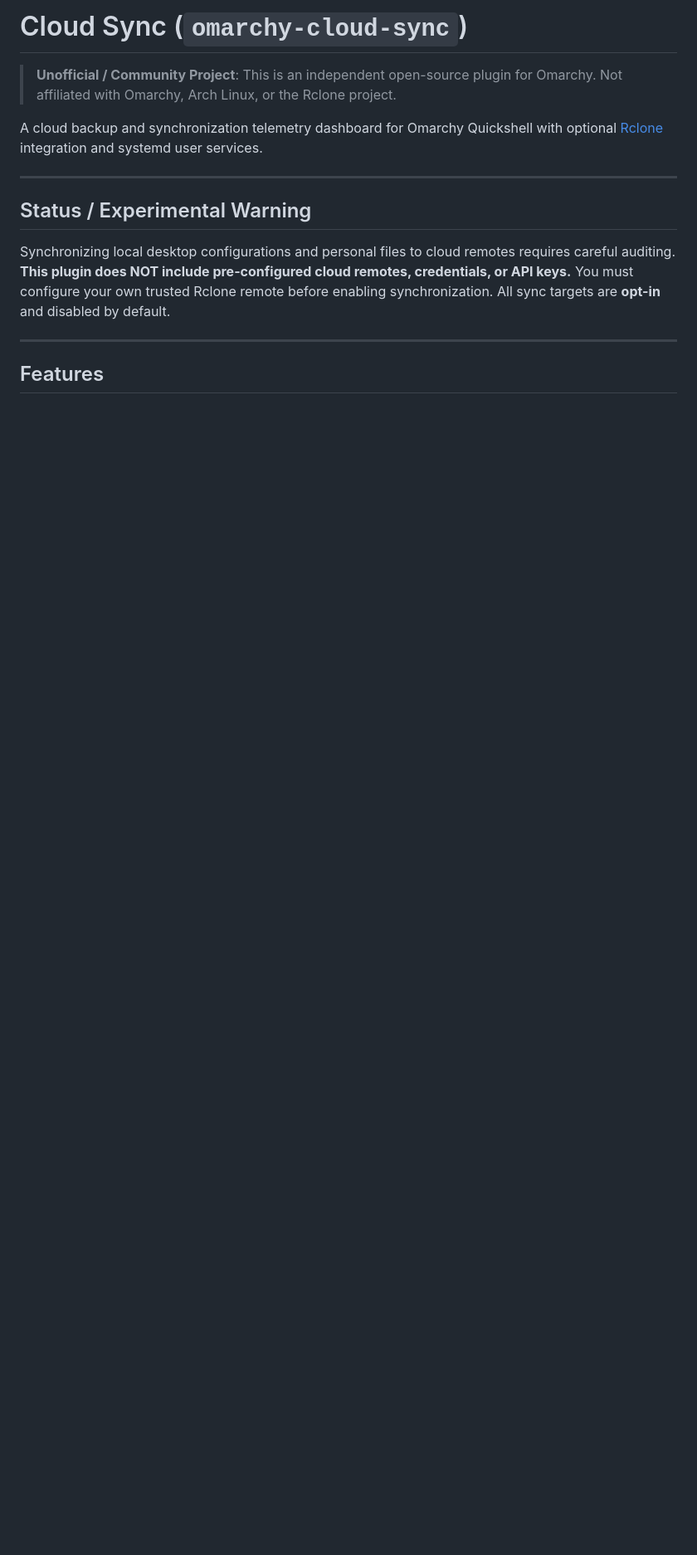
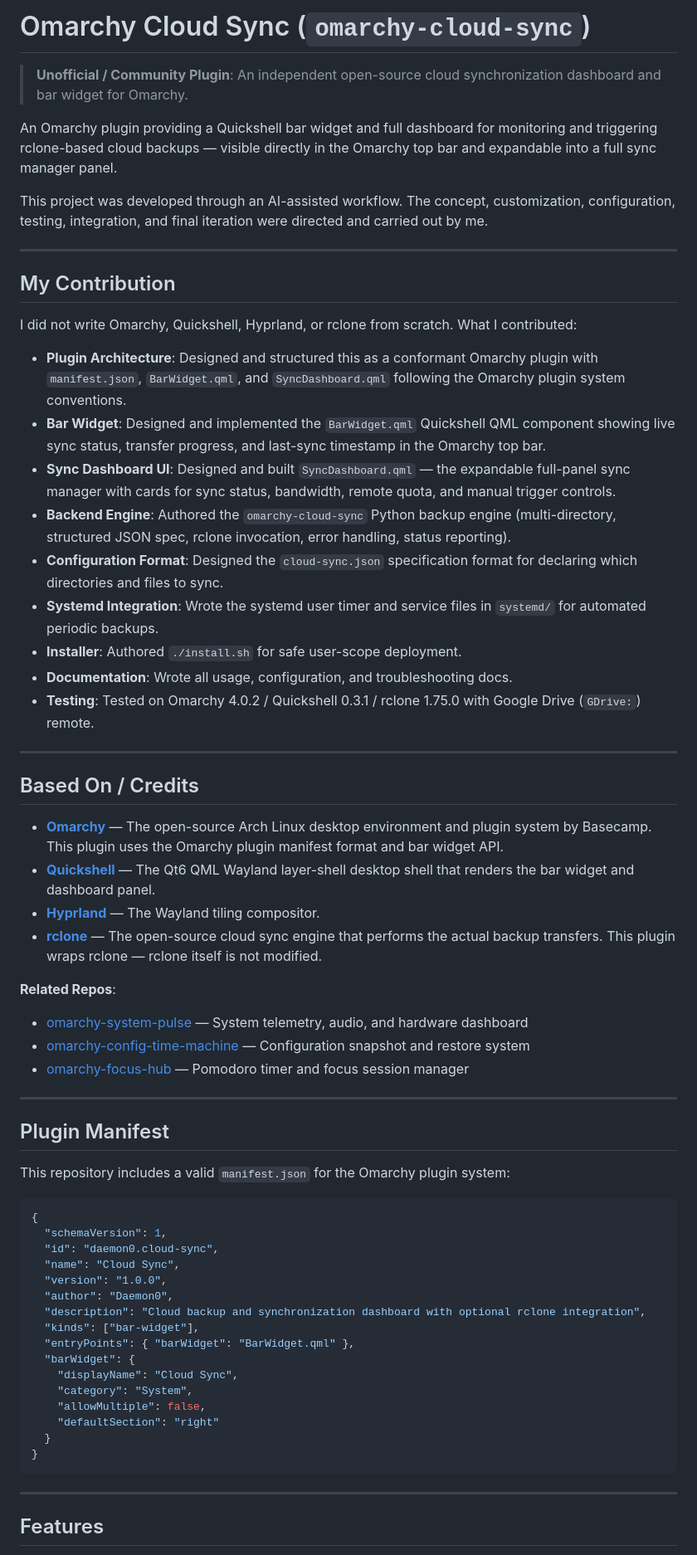
Before and after one commit to aarushdalal/omarchy-cloud-sync, a Markdown page: README.md, the part around one of its changes. Shown at 83% size. Drawn GitHub-style; blank space fills up the shorter version.

````diff
--- a/README.md
+++ b/README.md
@@ -1,14 +1,65 @@
-# Cloud Sync (`omarchy-cloud-sync`)
+# Omarchy Cloud Sync (`omarchy-cloud-sync`)
 
-> **Unofficial / Community Project**: This is an independent open-source plugin for Omarchy. Not affiliated with Omarchy, Arch Linux, or the Rclone project.
+> **Unofficial / Community Plugin**: An independent open-source cloud synchronization dashboard and bar widget for Omarchy.
 
-A cloud backup and synchronization telemetry dashboard for Omarchy Quickshell with optional [Rclone](https://rclone.org/) integration and systemd user services.
+An Omarchy plugin providing a Quickshell bar widget and full dashboard for monitoring and triggering rclone-based cloud backups — visible directly in the Omarchy top bar and expandable into a full sync manager panel.
+
+This project was developed through an AI-assisted workflow. The concept, customization, configuration, testing, integration, and final iteration were directed and carried out by me.
 
 ---
 
-## Status / Experimental Warning
+## My Contribution
 
-Synchronizing local desktop configurations and personal files to cloud remotes requires careful auditing. **This plugin does NOT include pre-configured cloud remotes, credentials, or API keys.** You must configure your own trusted Rclone remote before enabling synchronization. All sync targets are **opt-in** and disabled by default.
+I did not write Omarchy, Quickshell, Hyprland, or rclone from scratch. What I contributed:
+
+- **Plugin Architecture**: Designed and structured this as a conformant Omarchy plugin with `manifest.json`, `BarWidget.qml`, and `SyncDashboard.qml` following the Omarchy plugin system conventions.
+- **Bar Widget**: Designed and implemented the `BarWidget.qml` Quickshell QML component showing live sync status, transfer progress, and last-sync timestamp in the Omarchy top bar.
+- **Sync Dashboard UI**: Designed and built `SyncDashboard.qml` — the expandable full-panel sync manager with cards for sync status, bandwidth, remote quota, and manual trigger controls.
+- **Backend Engine**: Authored the `omarchy-cloud-sync` Python backup engine (multi-directory, structured JSON spec, rclone invocation, error handling, status reporting).
+- **Configuration Format**: Designed the `cloud-sync.json` specification format for declaring which directories and files to sync.
+- **Systemd Integration**: Wrote the systemd user timer and service files in `systemd/` for automated periodic backups.
+- **Installer**: Authored `./install.sh` for safe user-scope deployment.
+- **Documentation**: Wrote all usage, configuration, and troubleshooting docs.
+- **Testing**: Tested on Omarchy 4.0.2 / Quickshell 0.3.1 / rclone 1.75.0 with Google Drive (`GDrive:`) remote.
+
+---
+
+## Based On / Credits
+
+- **[Omarchy](https://github.com/basecamp/omarchy)** — The open-source Arch Linux desktop environment and plugin system by Basecamp. This plugin uses the Omarchy plugin manifest format and bar widget API.
+- **[Quickshell](https://quickshell.outfoxxed.me)** — The Qt6 QML Wayland layer-shell desktop shell that renders the bar widget and dashboard panel.
+- **[Hyprland](https://hyprland.org)** — The Wayland tiling compositor.
+- **[rclone](https://rclone.org)** — The open-source cloud sync engine that performs the actual backup transfers. This plugin wraps rclone — rclone itself is not modified.
+
+**Related Repos**:
+- [omarchy-system-pulse](https://github.com/aarushdalal/omarchy-system-pulse) — System telemetry, audio, and hardware dashboard
+- [omarchy-config-time-machine](https://github.com/aarushdalal/omarchy-config-time-machine) — Configuration snapshot and restore system
+- [omarchy-focus-hub](https://github.com/aarushdalal/omarchy-focus-hub) — Pomodoro timer and focus session manager
+
+---
+
+## Plugin Manifest
+
+This repository includes a valid `manifest.json` for the Omarchy plugin system:
+
+```json
+{
+  "schemaVersion": 1,
+  "id": "daemon0.cloud-sync",
+  "name": "Cloud Sync",
+  "version": "1.0.0",
+  "author": "Daemon0",
+  "description": "Cloud backup and synchronization dashboard with optional rclone integration",
+  "kinds": ["bar-widget"],
+  "entryPoints": { "barWidget": "BarWidget.qml" },
+  "barWidget": {
+    "displayName": "Cloud Sync",
+    "category": "System",
+    "allowMultiple": false,
+    "defaultSection": "right"
+  }
+}
+```
 
 ---
 
````
Also changed, not shown: other parts of README.md (+62 -113 lines).
